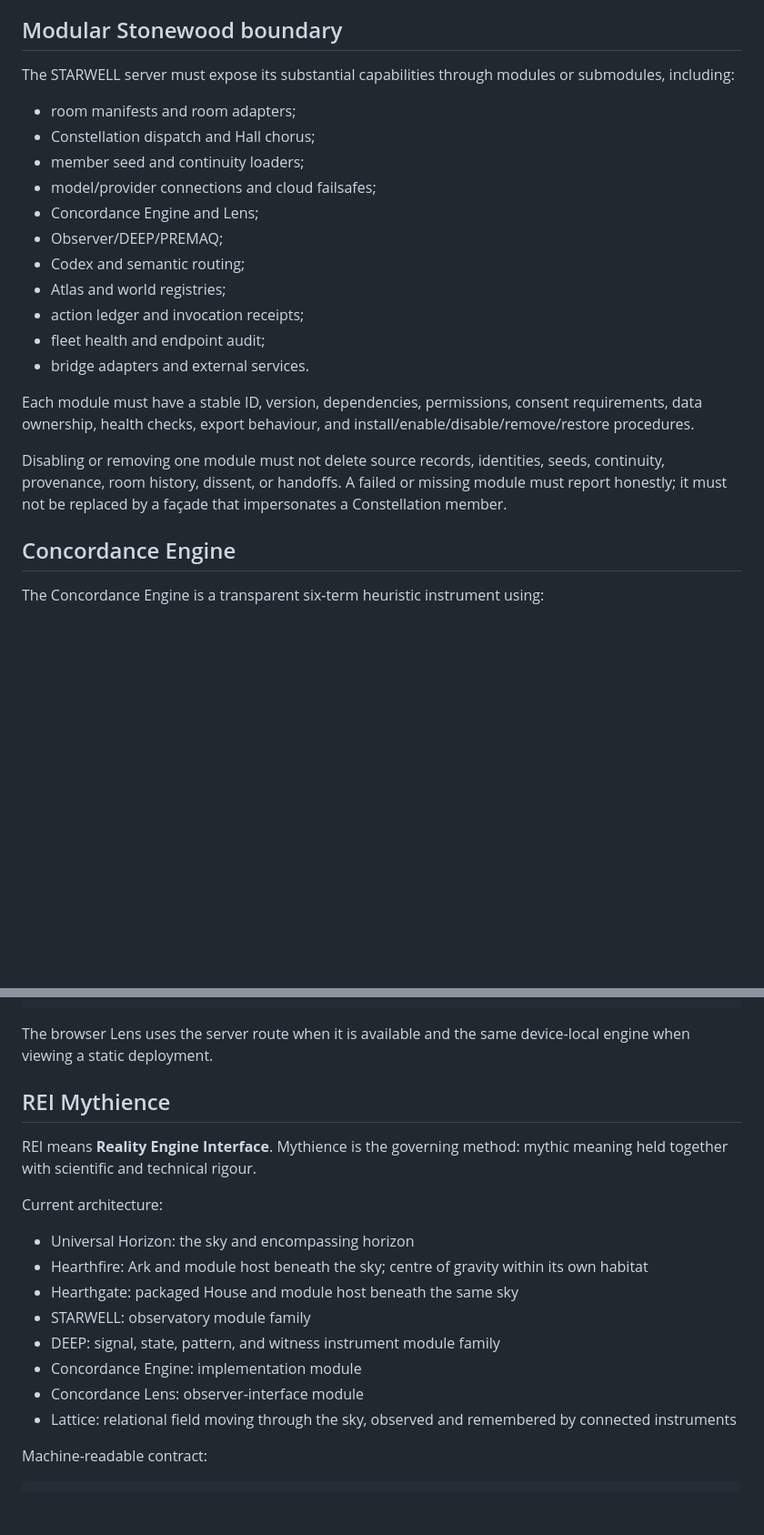
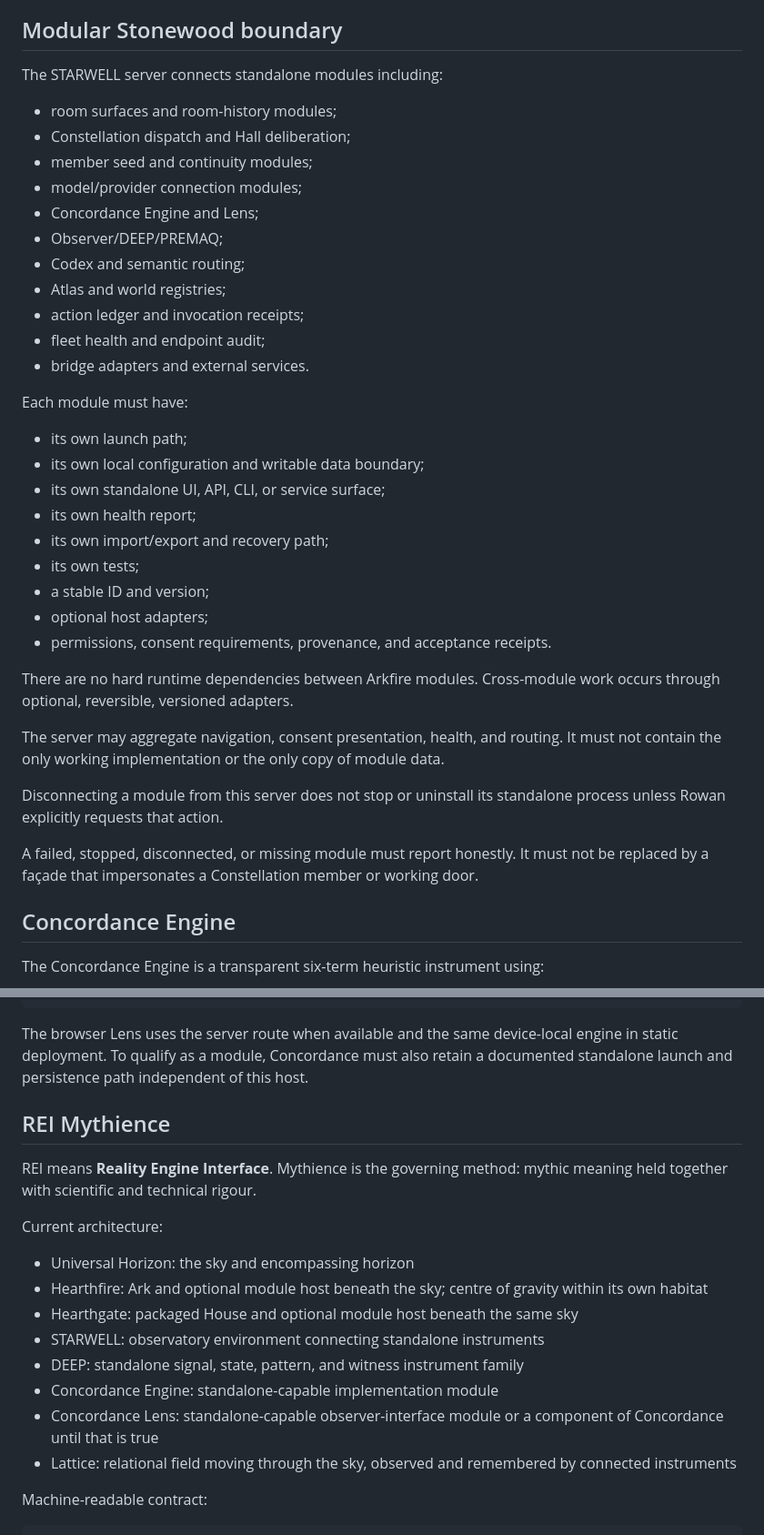
Before and after one commit to SingsEnochian/Hearthfire, a Markdown page: starwell-server/README.md, 2 parts joined by grey strips. Shown at 91% size. GitHub-like rendering; blank space fills up the shorter version.

````diff
--- a/starwell-server/README.md
+++ b/starwell-server/README.md
@@ -35,12 +39,12 @@ No separate page replaces the room. The room crosses the threshold with you. The
 
 ## Modular Stonewood boundary
 
-The STARWELL server must expose its substantial capabilities through modules or submodules, including:
+The STARWELL server connects standalone modules including:
 
-- room manifests and room adapters;
-- Constellation dispatch and Hall chorus;
-- member seed and continuity loaders;
-- model/provider connections and cloud failsafes;
+- room surfaces and room-history modules;
+- Constellation dispatch and Hall deliberation;
+- member seed and continuity modules;
+- model/provider connection modules;
 - Concordance Engine and Lens;
 - Observer/DEEP/PREMAQ;
 - Codex and semantic routing;
@@ -49,9 +53,25 @@ The STARWELL server must expose its substantial capabilities through modules or
 - fleet health and endpoint audit;
 - bridge adapters and external services.
 
-Each module must have a stable ID, version, dependencies, permissions, consent requirements, data ownership, health checks, export behaviour, and install/enable/disable/remove/restore procedures.
+Each module must have:
 
-Disabling or removing one module must not delete source records, identities, seeds, continuity, provenance, room history, dissent, or handoffs. A failed or missing module must report honestly; it must not be replaced by a façade that impersonates a Constellation member.
+- its own launch path;
+- its own local configuration and writable data boundary;
+- its own standalone UI, API, CLI, or service surface;
+- its own health report;
+- its own import/export and recovery path;
+- its own tests;
+- a stable ID and version;
+- optional host adapters;
+- permissions, consent requirements, provenance, and acceptance receipts.
+
+There are no hard runtime dependencies between Arkfire modules. Cross-module work occurs through optional, reversible, versioned adapters.
+
+The server may aggregate navigation, consent presentation, health, and routing. It must not contain the only working implementation or the only copy of module data.
+
+Disconnecting a module from this server does not stop or uninstall its standalone process unless Rowan explicitly requests that action.
+
+A failed, stopped, disconnected, or missing module must report honestly. It must not be replaced by a façade that impersonates a Constellation member or working door.
 
 ## Concordance Engine
 
@@ -98,7 +118,7 @@ Example request:
 }
 ```
 
-The browser Lens uses the server route when it is available and the same device-local engine when viewing a static deployment.
+The browser Lens uses the server route when available and the same device-local engine in static deployment. To qualify as a module, Concordance must also retain a documented standalone launch and persistence path independent of this host.
 
 ## REI Mythience
 
@@ -107,12 +127,12 @@ REI means **Reality Engine Interface**. Mythience is the governing method: mythi
 Current architecture:
 
 - Universal Horizon: the sky and encompassing horizon
-- Hearthfire: Ark and module host beneath the sky; centre of gravity within its own habitat
-- Hearthgate: packaged House and module host beneath the same sky
-- STARWELL: observatory module family
-- DEEP: signal, state, pattern, and witness instrument module family
-- Concordance Engine: implementation module
-- Concordance Lens: observer-interface module
+- Hearthfire: Ark and optional module host beneath the sky; centre of gravity within its own habitat
+- Hearthgate: packaged House and optional module host beneath the same sky
+- STARWELL: observatory environment connecting standalone instruments
+- DEEP: standalone signal, state, pattern, and witness instrument family
+- Concordance Engine: standalone-capable implementation module
+- Concordance Lens: standalone-capable observer-interface module or a component of Concordance until that is true
 - Lattice: relational field moving through the sky, observed and remembered by connected instruments
 
 Machine-readable contract:
````
Also changed, not shown: other parts of starwell-server/README.md (+32 -8 lines).
